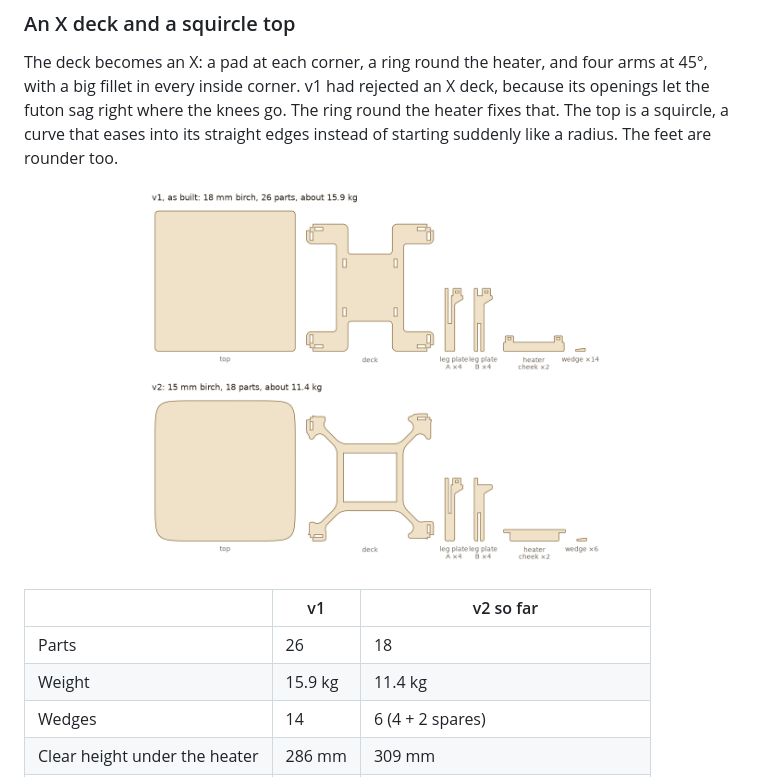
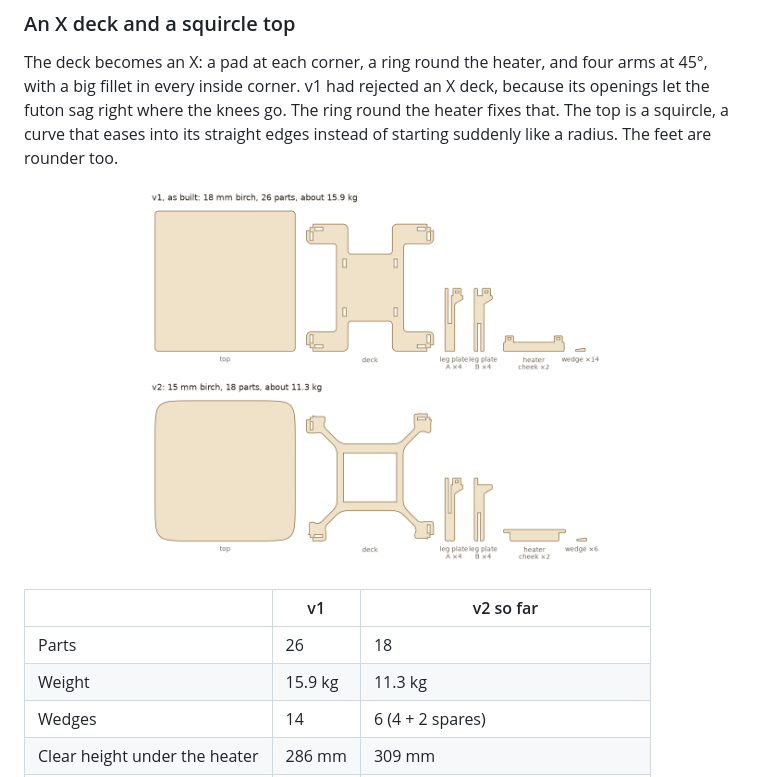
Before and after one commit to cv/kotatsu, a Markdown page: README.md, the part around the change. Drawn GitHub-style; pictures changed too: docs/img/v2-parts.png.

```diff
--- a/README.md
+++ b/README.md
@@ -349,7 +349,7 @@ its straight edges instead of starting suddenly like a radius. The feet are roun
 | | v1 | v2 so far |
 |---|---|---|
 | Parts | 26 | 18 |
-| Weight | 15.9 kg | 11.4 kg |
+| Weight | 15.9 kg | 11.3 kg |
 | Wedges | 14 | 6 (4 + 2 spares) |
 | Clear height under the heater | 286 mm | 309 mm |
 | uMake quote | $353.33 | $328.70 (a test quote, not an order) |
```
Also changed, not shown: PLAN.md (+3 -3 lines), 2 other files.
